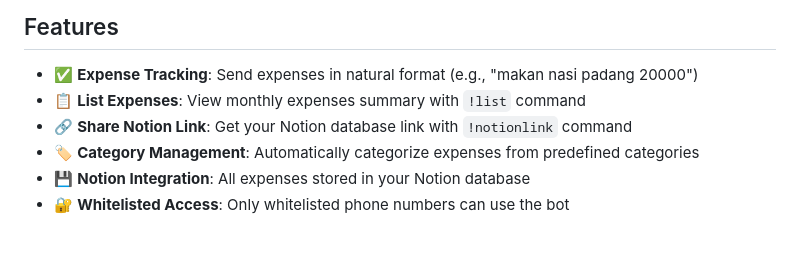
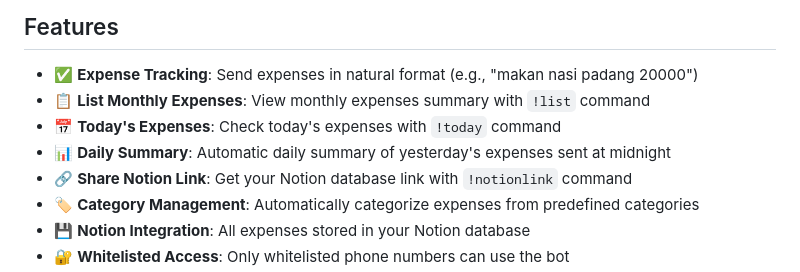
Before and after one commit to alandsamuel/wa-bot, a Markdown page: README.md, the part around one of its changes. Rendered like a GitHub page; blank space fills up the shorter version.

```diff
--- a/README.md
+++ b/README.md
@@ -5,7 +5,9 @@ A WhatsApp bot that helps you track and manage your expenses directly through Wh
 ## Features
 
 - ✅ **Expense Tracking**: Send expenses in natural format (e.g., "makan nasi padang 20000")
-- 📋 **List Expenses**: View monthly expenses summary with `!list` command
+- 📋 **List Monthly Expenses**: View monthly expenses summary with `!list` command
+- 📅 **Today's Expenses**: Check today's expenses with `!today` command
+- 📊 **Daily Summary**: Automatic daily summary of yesterday's expenses sent at midnight
 - 🔗 **Share Notion Link**: Get your Notion database link with `!notionlink` command
 - 🏷️ **Category Management**: Automatically categorize expenses from predefined categories
 - 💾 **Notion Integration**: All expenses stored in your Notion database
```
Also changed, not shown: other parts of README.md (+52 -13 lines).
